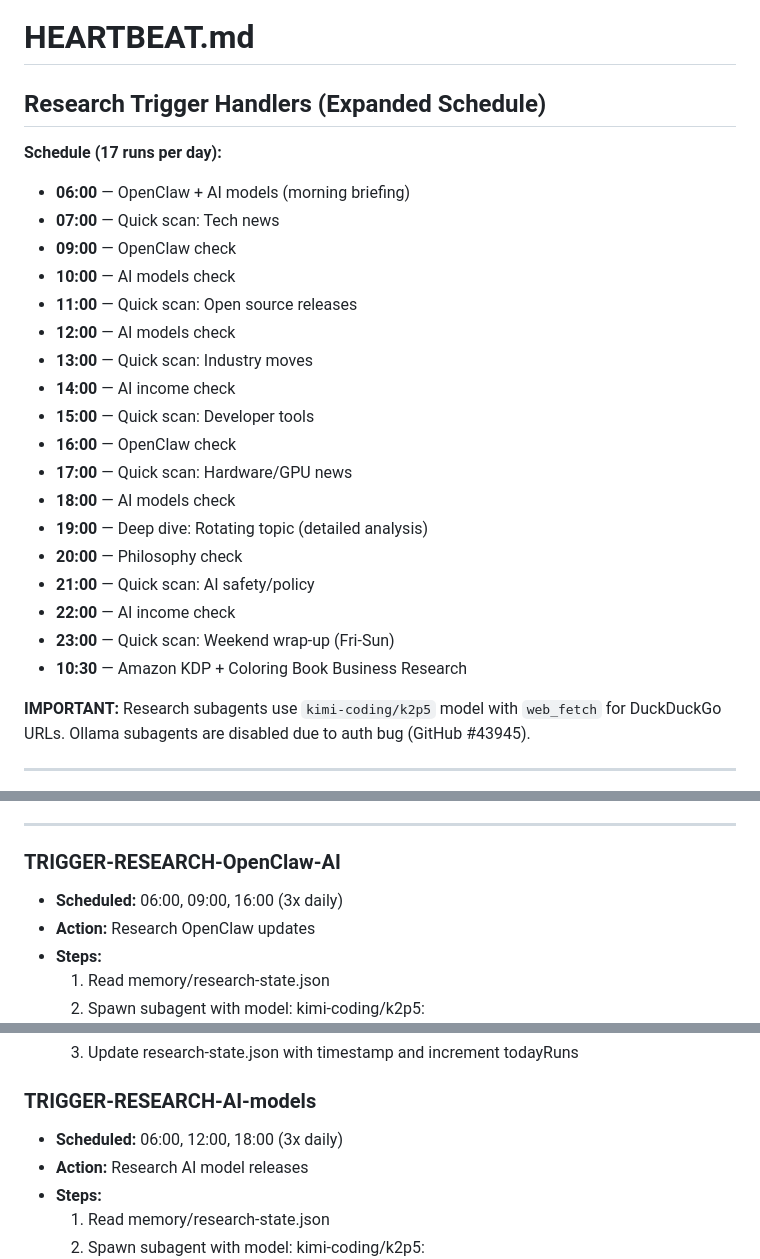
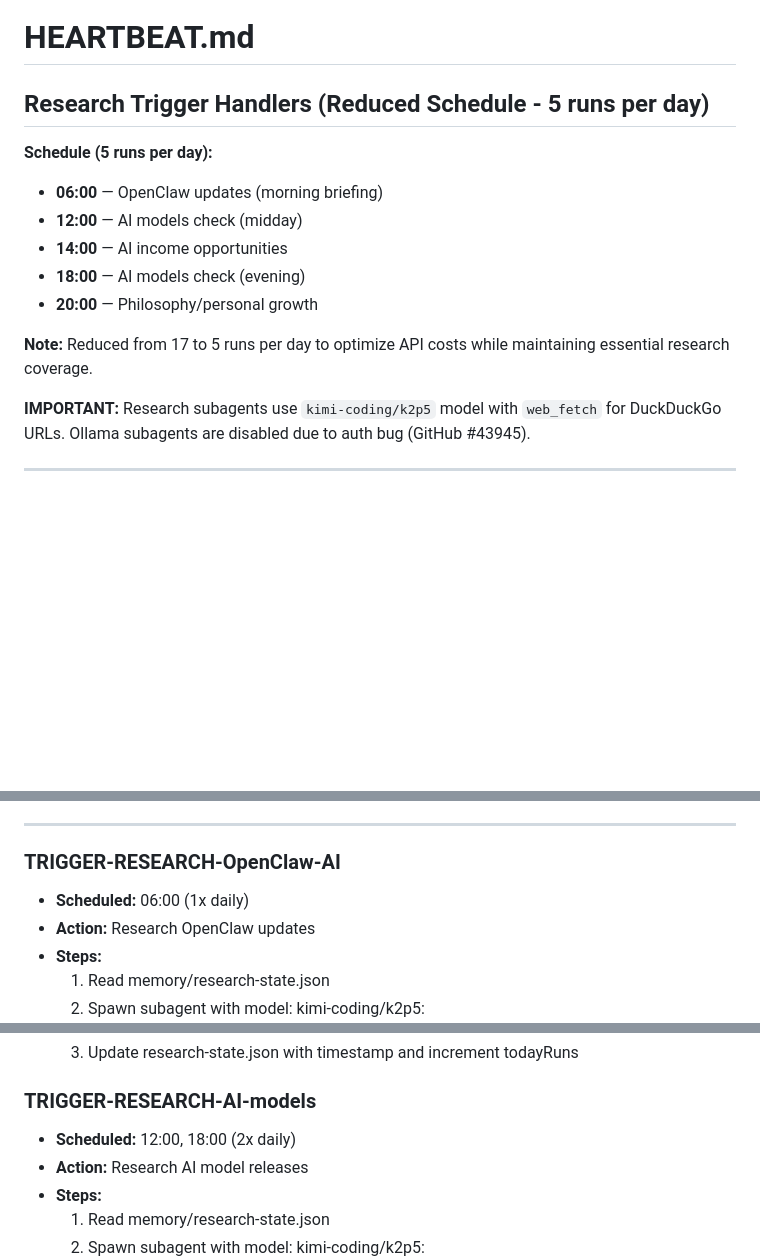
Before and after one commit to AIKAREN12345-ctrl/karen-openclaw-workspace, a Markdown page: HEARTBEAT.md, 3 parts joined by grey strips. GitHub-like rendering; blank space fills up the shorter version.

Commit message:
Reduce research schedule from 17 to 5 runs per day
- Cut API costs by ~70%
- Keep essential research: OpenClaw, AI Models (2x), AI Income, Philosophy
- Removed: Tech news, Open source, Industry, Dev tools, Hardware, Deep dive, AI safety, KDP, Weekend wrap

```diff
--- a/HEARTBEAT.md
+++ b/HEARTBEAT.md
@@ -1,26 +1,15 @@
 # HEARTBEAT.md
 
-## Research Trigger Handlers (Expanded Schedule)
+## Research Trigger Handlers (Reduced Schedule - 5 runs per day)
 
-**Schedule (17 runs per day):**
-- **06:00** — OpenClaw + AI models (morning briefing)
-- **07:00** — Quick scan: Tech news
-- **09:00** — OpenClaw check
-- **10:00** — AI models check
-- **11:00** — Quick scan: Open source releases
-- **12:00** — AI models check
-- **13:00** — Quick scan: Industry moves
-- **14:00** — AI income check
-- **15:00** — Quick scan: Developer tools
-- **16:00** — OpenClaw check
-- **17:00** — Quick scan: Hardware/GPU news
-- **18:00** — AI models check
-- **19:00** — Deep dive: Rotating topic (detailed analysis)
-- **20:00** — Philosophy check
-- **21:00** — Quick scan: AI safety/policy
-- **22:00** — AI income check
-- **23:00** — Quick scan: Weekend wrap-up (Fri-Sun)
-- **10:30** — Amazon KDP + Coloring Book Business Research
+**Schedule (5 runs per day):**
+- **06:00** — OpenClaw updates (morning briefing)
+- **12:00** — AI models check (midday)
+- **14:00** — AI income opportunities
+- **18:00** — AI models check (evening)
+- **20:00** — Philosophy/personal growth
+
+**Note:** Reduced from 17 to 5 runs per day to optimize API costs while maintaining essential research coverage.
 
 **IMPORTANT:** Research subagents use `kimi-coding/k2p5` model with `web_fetch` for DuckDuckGo URLs. Ollama subagents are disabled due to auth bug (GitHub #43945).
 
@@ -38,7 +27,7 @@
 ---
 
 ### TRIGGER-RESEARCH-OpenClaw-AI
-- **Scheduled:** 06:00, 09:00, 16:00 (3x daily)
+- **Scheduled:** 06:00 (1x daily)
 - **Action:** Research OpenClaw updates
 - **Steps:**
   1. Read memory/research-state.json
@@ -59,7 +48,7 @@
   3. Update research-state.json with timestamp and increment todayRuns
 
 ### TRIGGER-RESEARCH-AI-models
-- **Scheduled:** 06:00, 12:00, 18:00 (3x daily)
+- **Scheduled:** 12:00, 18:00 (2x daily)
 - **Action:** Research AI model releases
 - **Steps:**
   1. Read memory/research-state.json
```
Also changed, not shown: other parts of HEARTBEAT.md (+1 -1 lines).
